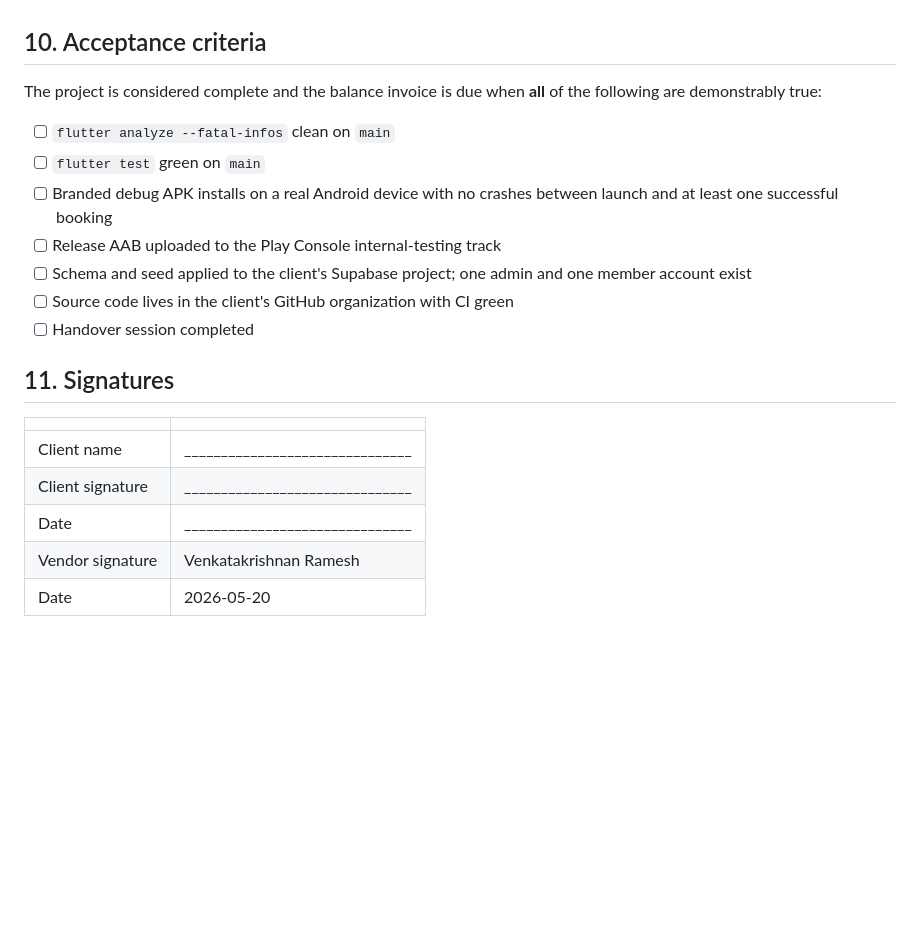
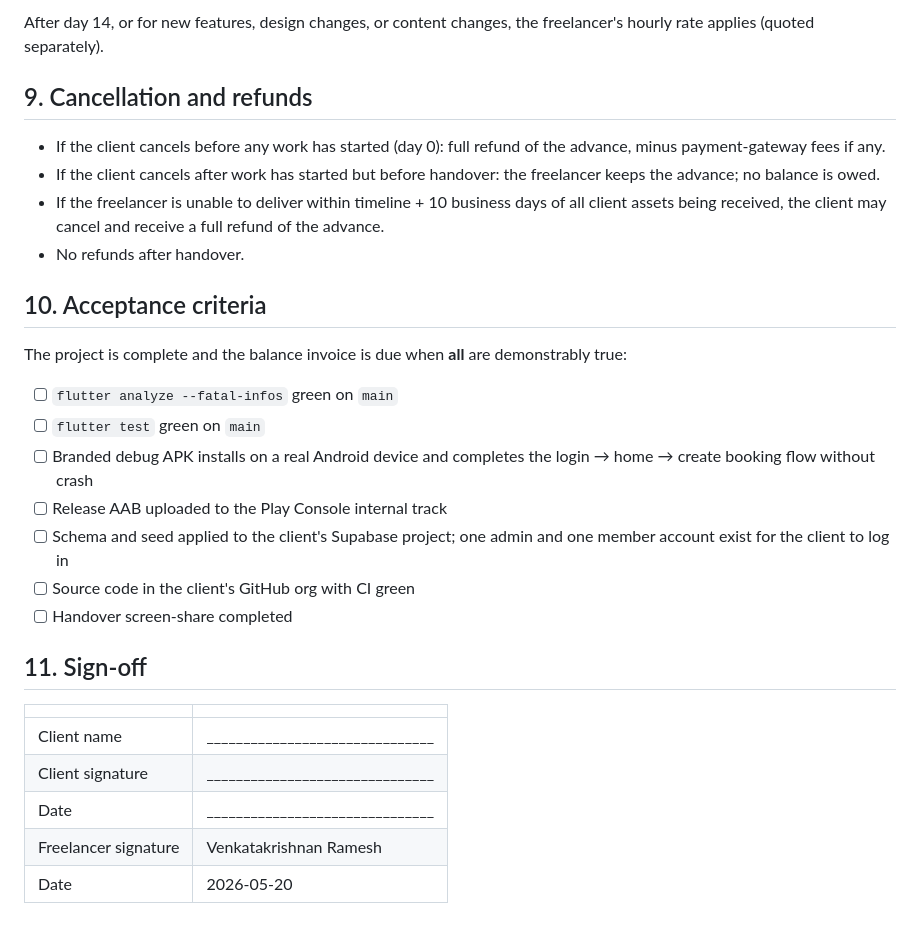
Before and after one commit to Venkatakrishnan-Ramesh/playgrid, a Markdown page: docs/estimate.md, the part around one of its changes. Rendered like a GitHub page; blank space fills up the shorter version.

```diff
--- a/docs/estimate.md
+++ b/docs/estimate.md
@@ -151,26 +149,38 @@ changed after handover.
+After day 14, or for new features, design changes, or content
+changes, the freelancer's hourly rate applies (quoted separately).
+
+## 9. Cancellation and refunds
+
+- If the client cancels before any work has started (day 0): full
+  refund of the advance, minus payment-gateway fees if any.
+- If the client cancels after work has started but before handover:
+  the freelancer keeps the advance; no balance is owed.
+- If the freelancer is unable to deliver within timeline + 10
+  business days of all client assets being received, the client may
+  cancel and receive a full refund of the advance.
+- No refunds after handover.
 
 ## 10. Acceptance criteria
 
-The project is considered complete and the balance invoice is due
-when **all** of the following are demonstrably true:
+The project is complete and the balance invoice is due when **all**
+are demonstrably true:
 
-- [ ] `flutter analyze --fatal-infos` clean on `main`
+- [ ] `flutter analyze --fatal-infos` green on `main`
 - [ ] `flutter test` green on `main`
-- [ ] Branded debug APK installs on a real Android device with no
-      crashes between launch and at least one successful booking
-- [ ] Release AAB uploaded to the Play Console internal-testing track
+- [ ] Branded debug APK installs on a real Android device and
+      completes the login → home → create booking flow without crash
+- [ ] Release AAB uploaded to the Play Console internal track
 - [ ] Schema and seed applied to the client's Supabase project; one
-      admin and one member account exist
-- [ ] Source code lives in the client's GitHub organization with CI
-      green
-- [ ] Handover session completed
+      admin and one member account exist for the client to log in
+- [ ] Source code in the client's GitHub org with CI green
+- [ ] Handover screen-share completed
 
-## 11. Signatures
+## 11. Sign-off
 
 | | |
 |---|---|
 | Client name | _______________________________ |
 | Client signature | _______________________________ |
 | Date | _______________________________ |
-| Vendor signature | Venkatakrishnan Ramesh |
+| Freelancer signature | Venkatakrishnan Ramesh |
 | Date | 2026-05-20 |
```
Also changed, not shown: other parts of docs/estimate.md (+105 -107 lines).
